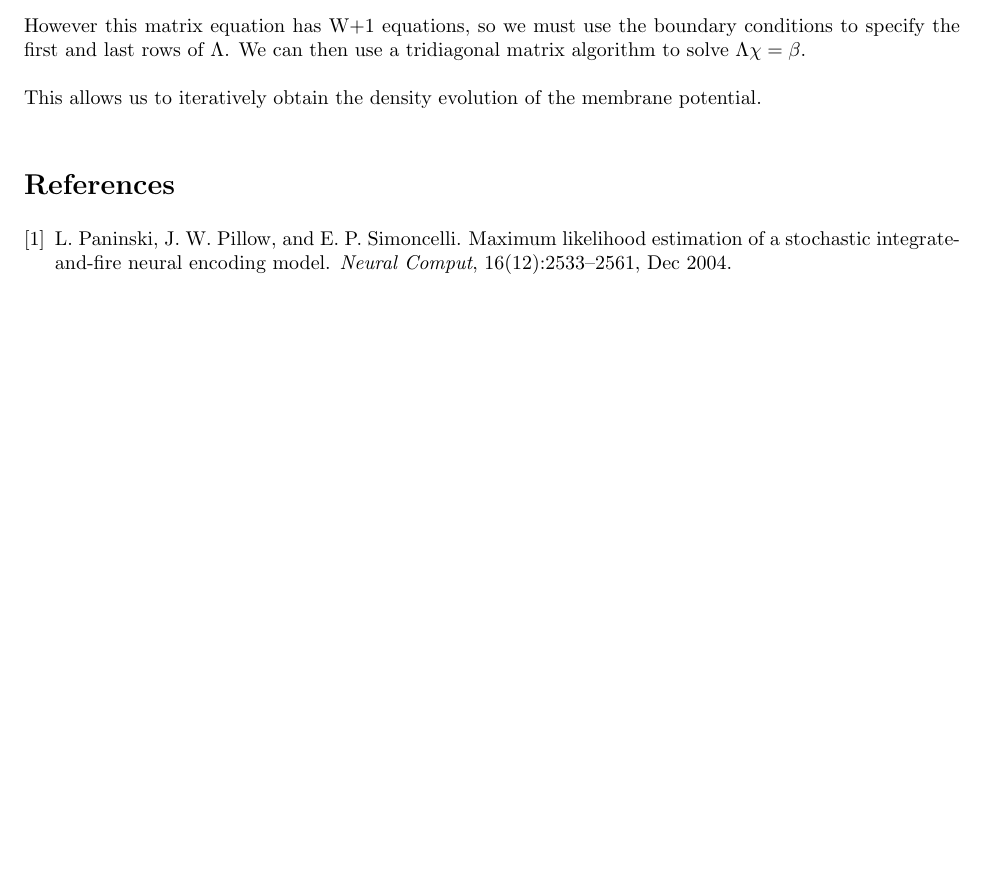
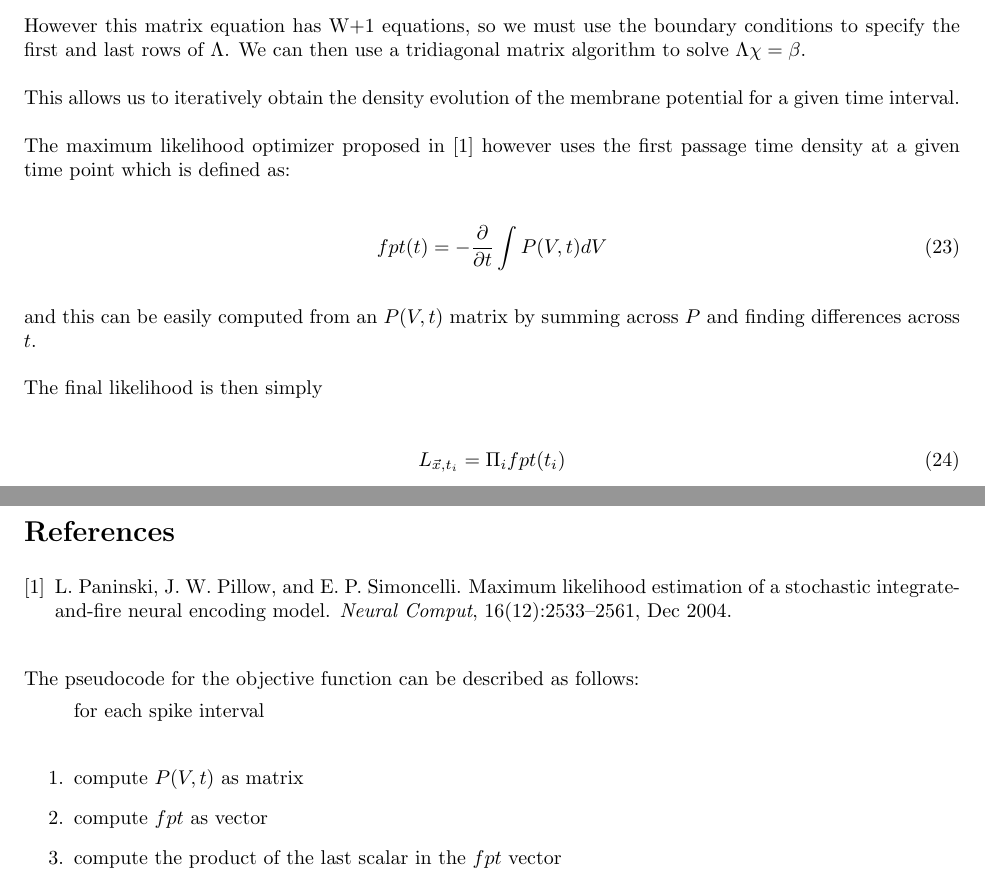
Before and after one commit to esc/molif, a LaTeX document (documentation/documentation.tex): part of page 4 of 4 before the commit and two parts of pages 4 and 5 of 5 after it, the two joined at a grey line, cut so that both start at the same text, the shorter picture padded with empty space. Compiled offline with pdfLaTeX.

Commit message:
added description of how to compute likelihood to documentation.

```diff
--- a/documentation/documentation.tex
+++ b/documentation/documentation.tex
@@ -252,8 +252,34 @@ We can then use a tridiagonal matrix algorithm to solve $\Lambda \chi
 = \beta$.
 
 This allows us to iteratively obtain the density evolution of the
-membrane potential.
+membrane potential for a given time interval.
+
+The maximum likelihood optimizer proposed in
+\cite{PaninskiPillowSimoncelli} however uses the first passage time
+density at a given time point which is defined as:
+
+\begin{equation}
+    fpt(t) = -\frac{\partial}{\partial t} \int P(V,t)dV
+\end{equation}
+
+and this can be easily computed from an $P(V,t)$ matrix by summing
+across $P$ and finding differences across $t$.
+
+The final likelihood is then simply
+
+\begin{equation}
+    L_{\vec{x},t_{i}} = \Pi_{i} fpt(t_{i})
+\end{equation}
 
 \bibliography{documentation}{ \bibliographystyle{abbrv} }
 
+The pseudocode for the objective function can be described as follows:
+
+\begin{enumerate}
+        for each spike interval
+    \item compute $P(V,t)$ as matrix
+    \item compute $fpt$ as vector
+    \item compute the product of the last scalar in the $fpt$ vector
+\end{enumerate}
+
 \end{document}
```
Also changed, not shown: documentation/documentation.pdf, documentation/documentation.tex (4 more changed lines).
